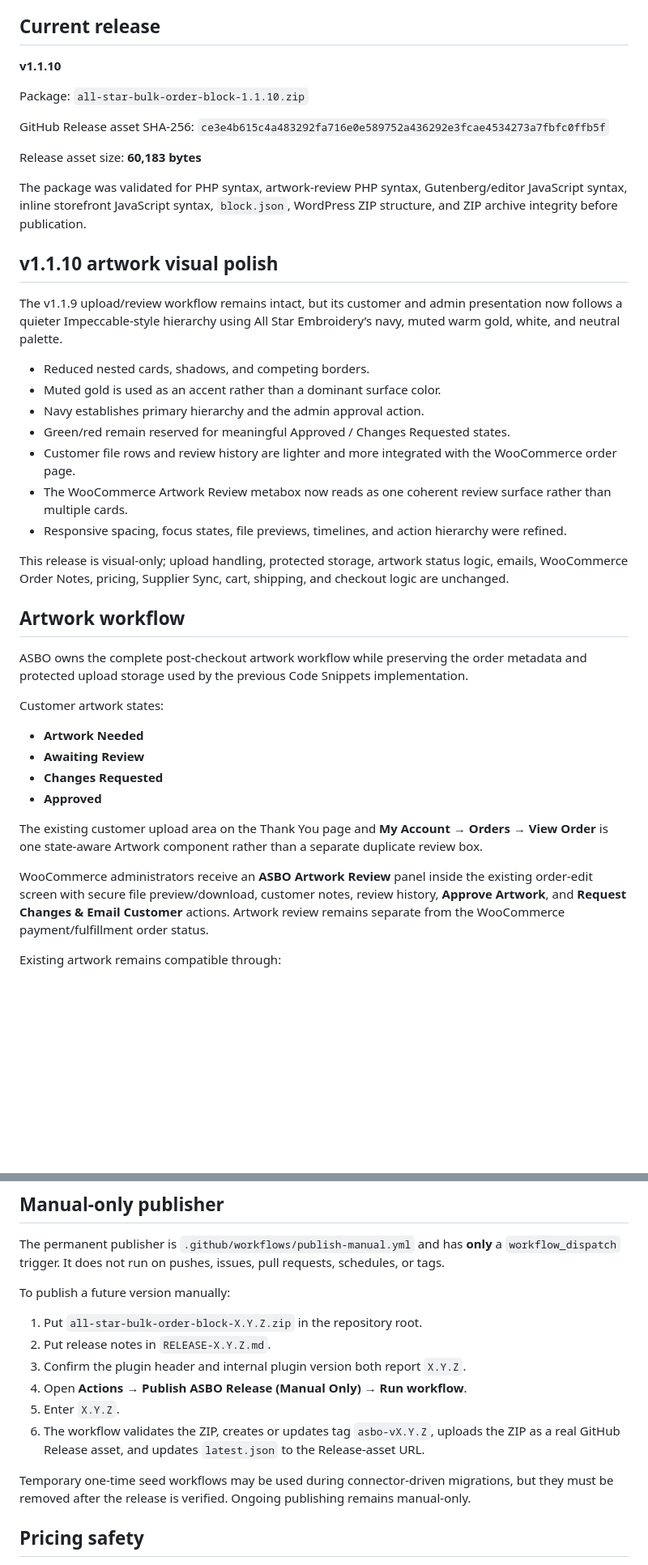
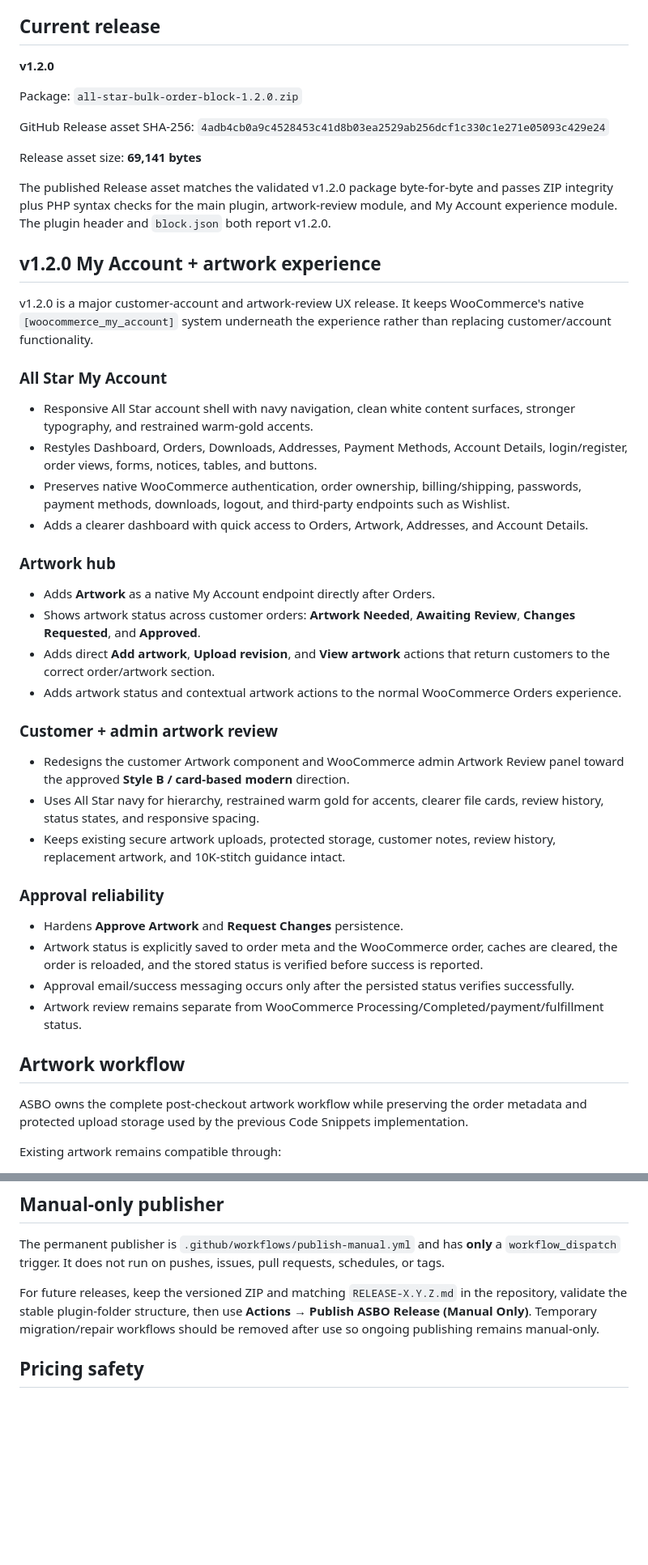
Before and after one commit to All-Star-Embroidery/asbo-releases, a Markdown page: README.md, 2 parts joined by grey strips. Shown at 81% size. Drawn GitHub-style; blank space fills up the shorter version.

Commit message:
docs: update ASBO releases README for v1.2.0

```diff
--- a/README.md
+++ b/README.md
@@ -4,44 +4,50 @@ Canonical public release repository for the **All Star Bulk Order Block** WordPr
 
 ## Current release
 
-**v1.1.10**
+**v1.2.0**
 
-Package: `all-star-bulk-order-block-1.1.10.zip`
+Package: `all-star-bulk-order-block-1.2.0.zip`
 
-GitHub Release asset SHA-256: `ce3e4b615c4a483292fa716e0e589752a436292e3fcae4534273a7fbfc0ffb5f`
+GitHub Release asset SHA-256: `4adb4cb0a9c4528453c41d8b03ea2529ab256dcf1c330c1e271e05093c429e24`
 
-Release asset size: **60,183 bytes**
+Release asset size: **69,141 bytes**
 
-The package was validated for PHP syntax, artwork-review PHP syntax, Gutenberg/editor JavaScript syntax, inline storefront JavaScript syntax, `block.json`, WordPress ZIP structure, and ZIP archive integrity before publication.
+The published Release asset matches the validated v1.2.0 package byte-for-byte and passes ZIP integrity plus PHP syntax checks for the main plugin, artwork-review module, and My Account experience module. The plugin header and `block.json` both report v1.2.0.
 
-## v1.1.10 artwork visual polish
+## v1.2.0 My Account + artwork experience
 
-The v1.1.9 upload/review workflow remains intact, but its customer and admin presentation now follows a quieter Impeccable-style hierarchy using All Star Embroidery’s navy, muted warm gold, white, and neutral palette.
+v1.2.0 is a major customer-account and artwork-review UX release. It keeps WooCommerce's native `[woocommerce_my_account]` system underneath the experience rather than replacing customer/account functionality.
 
-- Reduced nested cards, shadows, and competing borders.
-- Muted gold is used as an accent rather than a dominant surface color.
-- Navy establishes primary hierarchy and the admin approval action.
-- Green/red remain reserved for meaningful Approved / Changes Requested states.
-- Customer file rows and review history are lighter and more integrated with the WooCommerce order page.
-- The WooCommerce Artwork Review metabox now reads as one coherent review surface rather than multiple cards.
-- Responsive spacing, focus states, file previews, timelines, and action hierarchy were refined.
+### All Star My Account
 
-This release is visual-only; upload handling, protected storage, artwork status logic, emails, WooCommerce Order Notes, pricing, Supplier Sync, cart, shipping, and checkout logic are unchanged.
+- Responsive All Star account shell with navy navigation, clean white content surfaces, stronger typography, and restrained warm-gold accents.
+- Restyles Dashboard, Orders, Downloads, Addresses, Payment Methods, Account Details, login/register, order views, forms, notices, tables, and buttons.
+- Preserves native WooCommerce authentication, order ownership, billing/shipping, passwords, payment methods, downloads, logout, and third-party endpoints such as Wishlist.
+- Adds a clearer dashboard with quick access to Orders, Artwork, Addresses, and Account Details.
+
+### Artwork hub
+
+- Adds **Artwork** as a native My Account endpoint directly after Orders.
+- Shows artwork status across customer orders: **Artwork Needed**, **Awaiting Review**, **Changes Requested**, and **Approved**.
+- Adds direct **Add artwork**, **Upload revision**, and **View artwork** actions that return customers to the correct order/artwork section.
+- Adds artwork status and contextual artwork actions to the normal WooCommerce Orders experience.
+
+### Customer + admin artwork review
+
+- Redesigns the customer Artwork component and WooCommerce admin Artwork Review panel toward the approved **Style B / card-based modern** direction.
+- Uses All Star navy for hierarchy, restrained warm gold for accents, clearer file cards, review history, status states, and responsive spacing.
+- Keeps existing secure artwork uploads, protected storage, customer notes, review history, replacement artwork, and 10K-stitch guidance intact.
+
+### Approval reliability
+
+- Hardens **Approve Artwork** and **Request Changes** persistence.
+- Artwork status is explicitly saved to order meta and the WooCommerce order, caches are cleared, the order is reloaded, and the stored status is verified before success is reported.
+- Approval email/success messaging occurs only after the persisted status verifies successfully.
+- Artwork review remains separate from WooCommerce Processing/Completed/payment/fulfillment status.
 
 ## Artwork workflow
 
 ASBO owns the complete post-checkout artwork workflow while preserving the order metadata and protected upload storage used by the previous Code Snippets implementation.
-
-Customer artwork states:
-
-- **Artwork Needed**
-- **Awaiting Review**
-- **Changes Requested**
-- **Approved**
-
-The existing customer upload area on the Thank You page and **My Account → Orders → View Order** is one state-aware Artwork component rather than a separate duplicate review box.
-
-WooCommerce administrators receive an **ASBO Artwork Review** panel inside the existing order-edit screen with secure file preview/download, customer notes, review history, **Approve Artwork**, and **Request Changes & Email Customer** actions. Artwork review remains separate from the WooCommerce payment/fulfillment order status.
 
 Existing artwork remains compatible through:
 
@@ -73,16 +79,7 @@ Do not rename that installed plugin folder between releases.
 
 The permanent publisher is `.github/workflows/publish-manual.yml` and has **only** a `workflow_dispatch` trigger. It does not run on pushes, issues, pull requests, schedules, or tags.
 
-To publish a future version manually:
-
-1. Put `all-star-bulk-order-block-X.Y.Z.zip` in the repository root.
-2. Put release notes in `RELEASE-X.Y.Z.md`.
-3. Confirm the plugin header and internal plugin version both report `X.Y.Z`.
-4. Open **Actions → Publish ASBO Release (Manual Only) → Run workflow**.
-5. Enter `X.Y.Z`.
-6. The workflow validates the ZIP, creates or updates tag `asbo-vX.Y.Z`, uploads the ZIP as a real GitHub Release asset, and updates `latest.json` to the Release-asset URL.
-
-Temporary one-time seed workflows may be used during connector-driven migrations, but they must be removed after the release is verified. Ongoing publishing remains manual-only.
+For future releases, keep the versioned ZIP and matching `RELEASE-X.Y.Z.md` in the repository, validate the stable plugin-folder structure, then use **Actions → Publish ASBO Release (Manual Only)**. Temporary migration/repair workflows should be removed after use so ongoing publishing remains manual-only.
 
 ## Pricing safety
 
```
